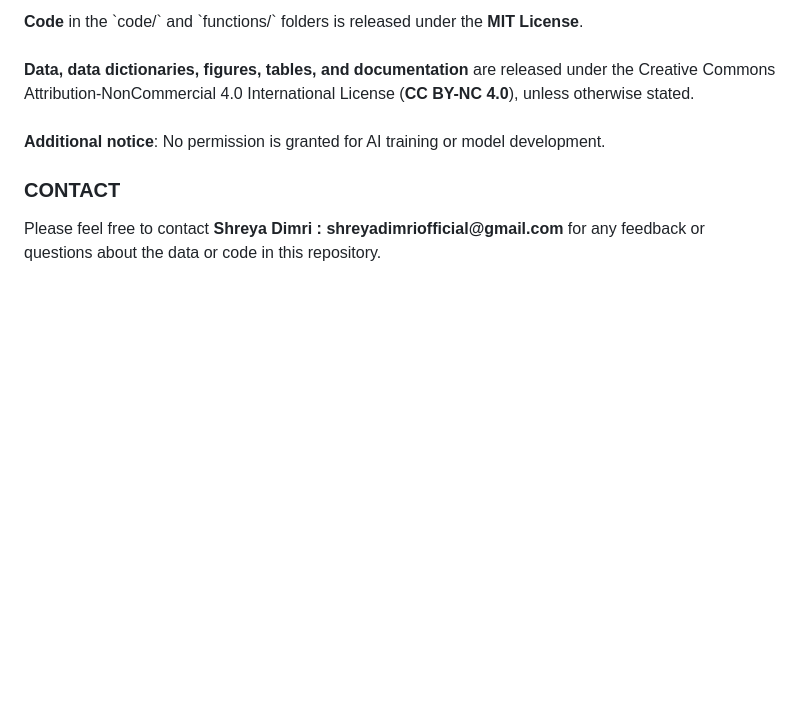
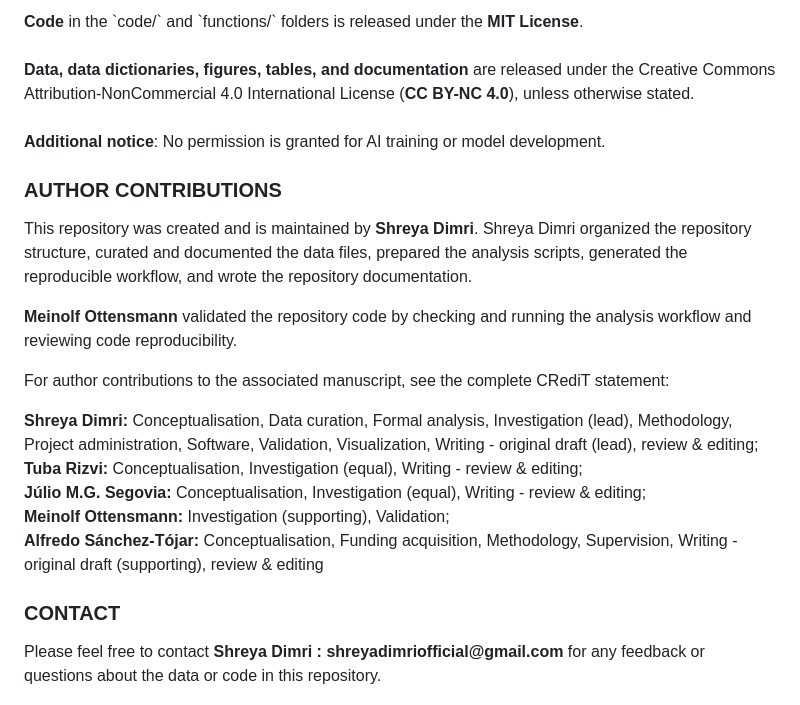
Before and after one commit to shreyadimri/Green_Nest_Material, a Markdown page: README.md, the part around the change. GitHub-like rendering; blank space fills up the shorter version.

Commit message:
Added author contributions to the readme

```diff
--- a/README.md
+++ b/README.md
@@ -251,6 +251,25 @@ This repository contains both analysis code and research materials. The code may
 \
 **Additional notice**: No permission is granted for AI training or model development.
 
+### AUTHOR CONTRIBUTIONS
+
+This repository was created and is maintained by **Shreya Dimri**. Shreya Dimri
+organized the repository structure, curated and documented the data files,
+prepared the analysis scripts, generated the reproducible workflow, and wrote
+the repository documentation.
+
+**Meinolf Ottensmann** validated the repository code by checking and running the
+analysis workflow and reviewing code reproducibility.
+
+For author contributions to the associated manuscript, see the complete CRediT
+statement:
+
+**Shreya Dimri:** Conceptualisation, Data curation, Formal analysis, Investigation (lead), Methodology, Project administration, Software, Validation, Visualization, Writing - original draft (lead), review & editing; \
+**Tuba Rizvi:** Conceptualisation, Investigation (equal), Writing - review & editing; \
+**Júlio M.G. Segovia:** Conceptualisation, Investigation (equal), Writing - review & editing; \
+**Meinolf Ottensmann:** Investigation (supporting), Validation; \
+**Alfredo Sánchez-Tójar:** Conceptualisation, Funding acquisition, Methodology, Supervision, Writing - original draft (supporting), review & editing
+
 ### CONTACT
 
 Please feel free to contact **Shreya Dimri : shreyadimriofficial\@gmail.com** for any feedback or questions about the data or code in this repository.
```
